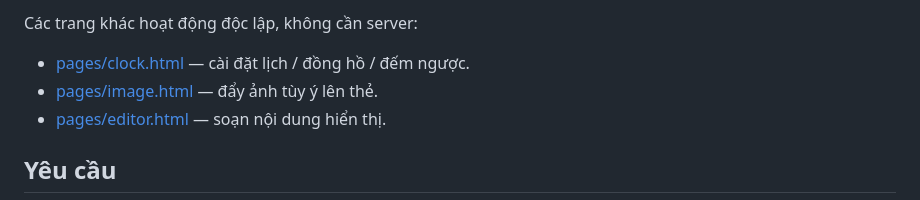
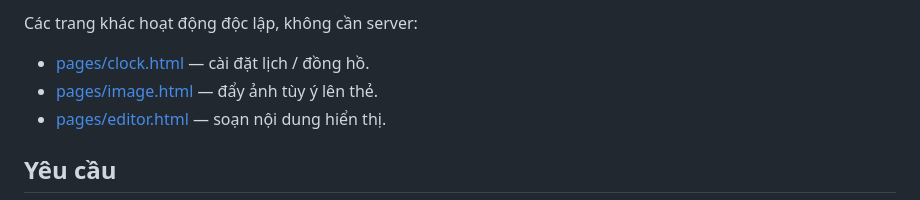
Before and after one commit to mathewas/cc-usage-monitor, a Markdown page: README.md, the part around the change. Rendered like a GitHub page.

Commit message:
Update clock.html description in README
Co-Authored-By: Claude Opus 4.7 (1M context) <noreply@anthropic.com>

```diff
--- a/README.md
+++ b/README.md
@@ -73,7 +73,7 @@ Script gọi lần lượt:
 > Trang web chỉ cập nhật khi bấm nút. Nếu muốn **tự động làm mới màn hình định kỳ** (ví dụ mỗi vài phút), bạn có thể tự viết một script Python riêng: gọi `GET http://localhost:4318/api/dashboard` để lấy số liệu, đóng gói theo cấu trúc payload 139 byte trong [js/dashboard.js](js/dashboard.js) (`buildPayload`), rồi ghi lần lượt `0x06 + payload`, `E1 03`, `E2` xuống characteristic BLE của thẻ (xem UUID trong [js/ble.js](js/ble.js)).
 
 Các trang khác hoạt động độc lập, không cần server:
-- [pages/clock.html](pages/clock.html) — cài đặt lịch / đồng hồ / đếm ngược.
+- [pages/clock.html](pages/clock.html) — cài đặt lịch / đồng hồ.
 - [pages/image.html](pages/image.html) — đẩy ảnh tùy ý lên thẻ.
 - [pages/editor.html](pages/editor.html) — soạn nội dung hiển thị.
 
```
